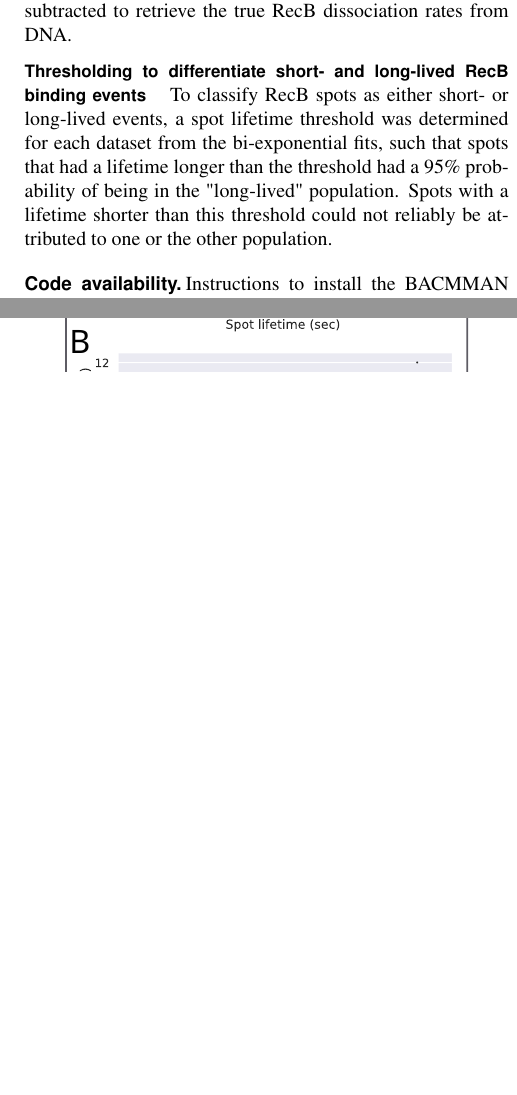
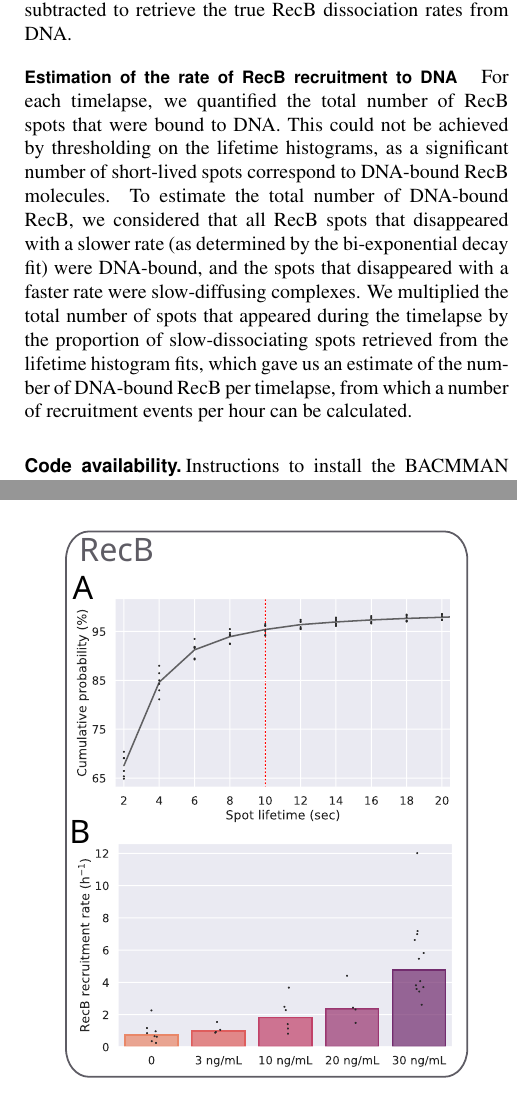
Before and after one commit to DanielThedie/RecB_article, a LaTeX document (Article.tex, which reads Methods.tex): two parts of the columns of pages 4 and 6 of 20, joined at a grey line, cut so that both start at the same text, the shorter picture padded with empty space. Compiled offline with pdfLaTeX.

Commit message:
Added method for determining recruitment rates

```diff
--- a/Methods.tex
+++ b/Methods.tex
@@ -60,8 +60,8 @@ The binding time of individual RecB molecules on DNA was extracted in BACMMAN as
 
 Because we are unable to differentiate whether the disappearance of a fluorescent spot is due to photobleaching or to unbinding and returning to the pool of diffusing molecules, we must consider that the fitted "spot disappearance rates" $k_1$ and $k_2$ are a sum of RecB's dissociation rate from DNA and the dye's bleaching rate ($k_1=k_{d1}+k_b$ and $k_2=k_{d2}+k_b$, with $k_{d1}$ and $k_{d2}$ the two RecB dissociation rates, and $k_b$ the bleaching rate). The bleaching rate was calculated for each dataset, as described in Supp. Note \ref{note:dye_bleaching} and Supp. Figure \ref{SIFig:dye_bleaching} and subtracted to retrieve the true RecB dissociation rates from DNA.
 
-\paragraph*{Thresholding to differentiate short- and long-lived RecB binding events}
-To classify RecB spots as either short- or long-lived events, a spot lifetime threshold was determined for each dataset from the bi-exponential fits, such that spots that had a lifetime longer than the threshold had a 95\% probability of being in the "long-lived" population. Spots with a lifetime shorter than this threshold could not reliably be attributed to one or the other population.
+\paragraph*{Estimation of the rate of RecB recruitment to DNA}
+For each timelapse, we quantified the total number of RecB spots that were bound to DNA. This could not be achieved by thresholding on the lifetime histograms, as a significant number of short-lived spots correspond to DNA-bound RecB molecules. To estimate the total number of DNA-bound RecB, we considered that all RecB spots that disappeared with a slower rate (as determined by the bi-exponential decay fit) were DNA-bound, and the spots that disappeared with a faster rate were slow-diffusing complexes. We multiplied the total number of spots that appeared during the timelapse by the proportion of slow-dissociating spots retrieved from the lifetime histogram fits, which gave us an estimate of the number of DNA-bound RecB per timelapse, from which a number of recruitment events per hour can be calculated.
 
 \subsection*{Code availability}
 Instructions to install the BACMMAN ImageJ plugin can be found on the \href{https://github.com/jeanollion/bacmman/wiki/Installation}{BACMMAN wiki}. The PyBerries package can be found on the \href{https://pypi.org/project/PyBerries/}{Python Package Index}, and its source code is available on \href{https://gitlab.com/MEKlab/pyberries}{Gitlab}. The Jupyter Notebooks used to make the article figures are also available on \href{https://github.com/DanielThedie/RecB_article}{Github}.
```
